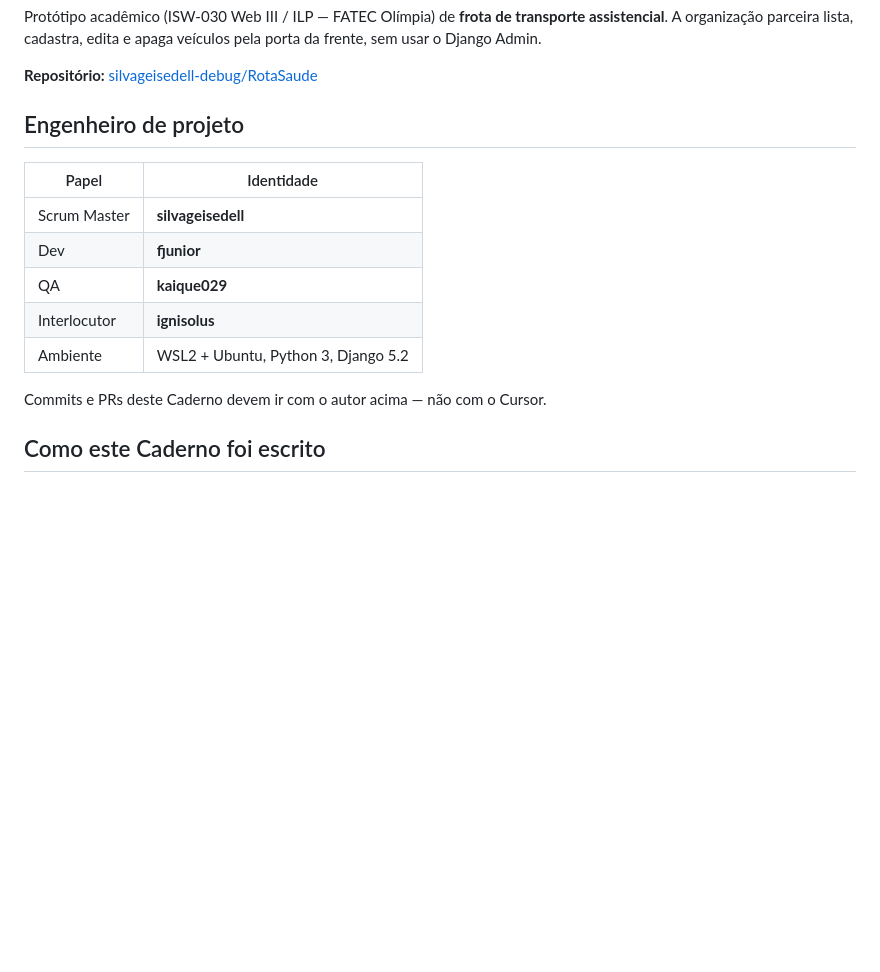
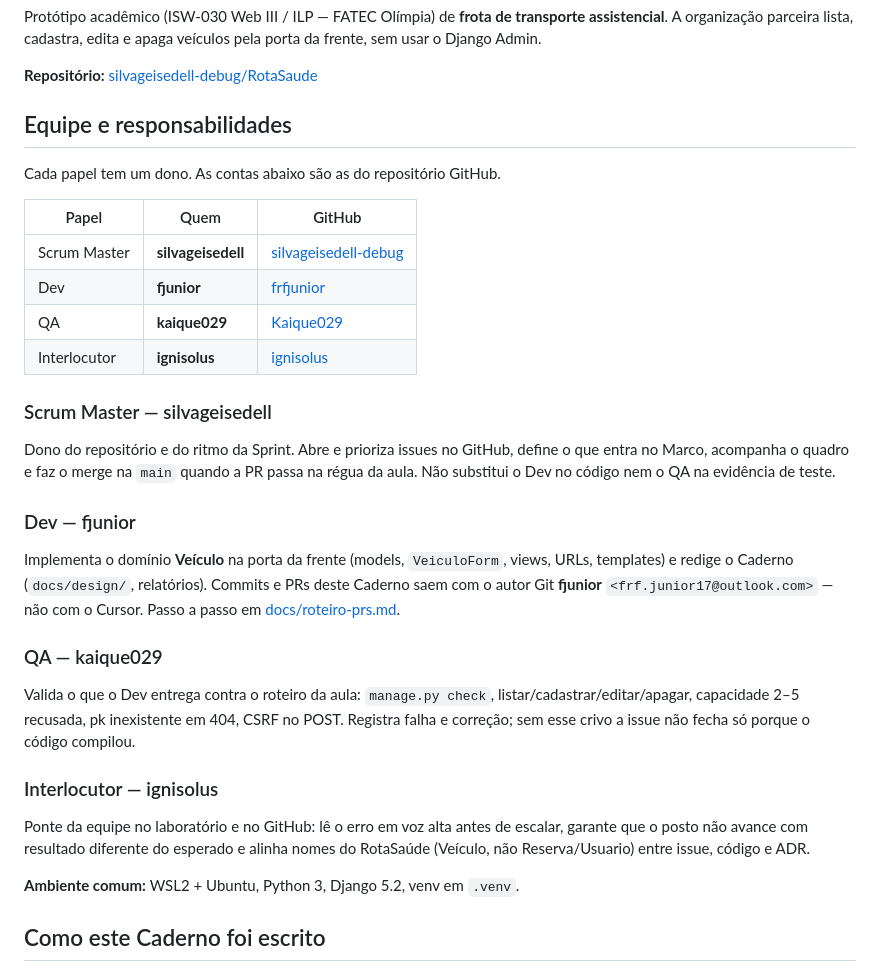
Before and after one commit to silvageisedell-debug/RotaSaude, a Markdown page: README.md, the part around the change. Drawn GitHub-style; blank space fills up the shorter version.

Commit message:
docs: detalha papéis e responsabilidades da equipe no README
Deixa explícito o que Scrum Master, Dev, QA e Interlocutor fazem no RotaSaúde.

Co-authored-by: Cursor <cursoragent@cursor.com>

```diff
--- a/README.md
+++ b/README.md
@@ -4,17 +4,34 @@ Protótipo acadêmico (ISW-030 Web III / ILP — FATEC Olímpia) de **frota de t
 
 **Repositório:** [silvageisedell-debug/RotaSaude](https://github.com/silvageisedell-debug/RotaSaude)
 
-## Engenheiro de projeto
+## Equipe e responsabilidades
 
-| Papel | Identidade |
-|---|---|
-| Scrum Master | **silvageisedell** |
-| Dev | **fjunior** |
-| QA | **kaique029** |
-| Interlocutor | **ignisolus** |
-| Ambiente | WSL2 + Ubuntu, Python 3, Django 5.2 |
+Cada papel tem um dono. As contas abaixo são as do repositório GitHub.
 
-Commits e PRs deste Caderno devem ir com o autor acima — não com o Cursor.
+| Papel | Quem | GitHub |
+|---|---|---|
+| Scrum Master | **silvageisedell** | [silvageisedell-debug](https://github.com/silvageisedell-debug) |
+| Dev | **fjunior** | [frfjunior](https://github.com/frfjunior) |
+| QA | **kaique029** | [Kaique029](https://github.com/Kaique029) |
+| Interlocutor | **ignisolus** | [ignisolus](https://github.com/ignisolus) |
+
+### Scrum Master — silvageisedell
+
+Dono do repositório e do ritmo da Sprint. Abre e prioriza issues no GitHub, define o que entra no Marco, acompanha o quadro e faz o merge na `main` quando a PR passa na régua da aula. Não substitui o Dev no código nem o QA na evidência de teste.
+
+### Dev — fjunior
+
+Implementa o domínio **Veículo** na porta da frente (models, `VeiculoForm`, views, URLs, templates) e redige o Caderno (`docs/design/`, relatórios). Commits e PRs deste Caderno saem com o autor Git **fjunior** `<frf.junior17@outlook.com>` — não com o Cursor. Passo a passo em [docs/roteiro-prs.md](docs/roteiro-prs.md).
+
+### QA — kaique029
+
+Valida o que o Dev entrega contra o roteiro da aula: `manage.py check`, listar/cadastrar/editar/apagar, capacidade 2–5 recusada, pk inexistente em 404, CSRF no POST. Registra falha e correção; sem esse crivo a issue não fecha só porque o código compilou.
+
+### Interlocutor — ignisolus
+
+Ponte da equipe no laboratório e no GitHub: lê o erro em voz alta antes de escalar, garante que o posto não avance com resultado diferente do esperado e alinha nomes do RotaSaúde (Veículo, não Reserva/Usuario) entre issue, código e ADR.
+
+**Ambiente comum:** WSL2 + Ubuntu, Python 3, Django 5.2, venv em `.venv`.
 
 ## Como este Caderno foi escrito
 
```
